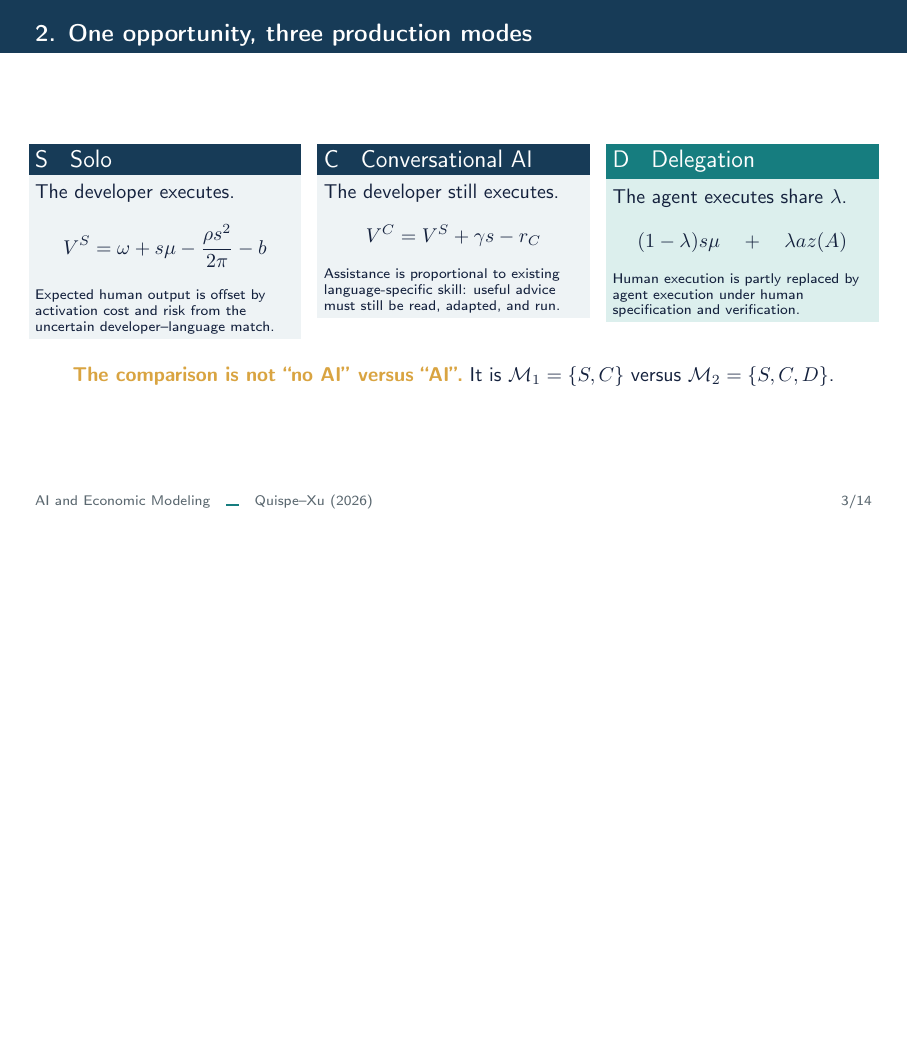
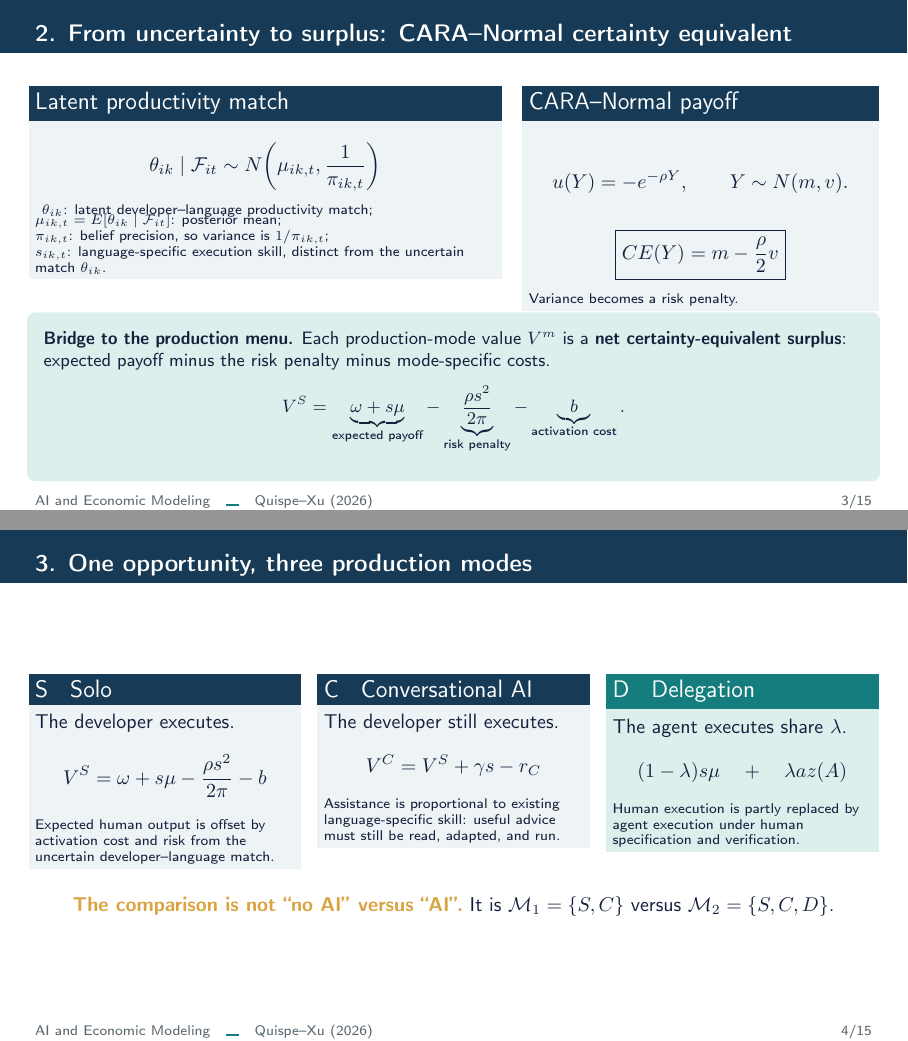
Before and after one commit to carlosgomezp28/ai-03-quispe, LaTeX slides (presentation.tex): page 3 of 14 before the commit and pages 3 and 4 of 15 after it, the two joined at a grey line, the shorter picture padded with empty space. Compiled offline with pdfLaTeX.

Commit message:
Add CARA Normal derivation and presentation context

```diff
--- a/presentation.tex
+++ b/presentation.tex
@@ -183,7 +183,57 @@
 \end{frame}
 
 % -------------------------------------------------------------------
-\begin{frame}{2. One opportunity, three production modes}
+\begin{frame}{2. From uncertainty to surplus: CARA--Normal certainty equivalent}
+  \vspace{-0.08cm}
+  \begin{columns}[T,onlytextwidth]
+    \begin{column}{0.55\textwidth}
+      \begin{block}{Latent productivity match}
+        \vspace{-0.08cm}
+        \[
+          \theta_{ik}\mid\mathcal F_{it}
+          \sim
+          N\!\left(\mu_{ik,t},\frac{1}{\pi_{ik,t}}\right)
+        \]
+        \vspace{-0.10cm}
+        \scriptsize
+        $\theta_{ik}$: latent developer--language productivity match;\par
+        $\mu_{ik,t}=E[\theta_{ik}\mid\mathcal F_{it}]$: posterior mean;\par
+        $\pi_{ik,t}$: belief precision, so variance is $1/\pi_{ik,t}$;\par
+        $s_{ik,t}$: language-specific execution skill, distinct from the uncertain match $\theta_{ik}$.
+      \end{block}
+    \end{column}
+    \begin{column}{0.41\textwidth}
+      \begin{block}{CARA--Normal payoff}
+        \[
+          u(Y)=-e^{-\rho Y},
+          \qquad
+          Y\sim N(m,v).
+        \]
+        \vspace{-0.08cm}
+        \[
+          \boxed{CE(Y)=m-\frac{\rho}{2}v}
+        \]
+        \scriptsize Variance becomes a risk penalty.
+      \end{block}
+    \end{column}
+  \end{columns}
+
+  \vspace{-0.04cm}
+  \begin{beamercolorbox}[wd=\textwidth,sep=0.15cm,rounded=true]{block body example}
+    \small\textbf{Bridge to the production menu.} Each production-mode value $V^m$ is a \textbf{net certainty-equivalent surplus}: expected payoff minus the risk penalty minus mode-specific costs.
+    \vspace{-0.06cm}
+    \[
+      V^S
+      =\underbrace{\omega+s\mu}_{\text{expected payoff}}
+      -\underbrace{\frac{\rho s^2}{2\pi}}_{\text{risk penalty}}
+      -\underbrace{b}_{\text{activation cost}}.
+    \]
+    \vspace{-0.10cm}
+  \end{beamercolorbox}
+\end{frame}
+
+% -------------------------------------------------------------------
+\begin{frame}{3. One opportunity, three production modes}
   \vspace{0.05cm}
   \begin{columns}[T,onlytextwidth]
     \begin{column}{0.31\textwidth}
```
Also changed, not shown: README.md, hand/cara-normal-certainty-equivalent.pdf (added), presentation.pdf, presentation.tex (22 more changed lines).
